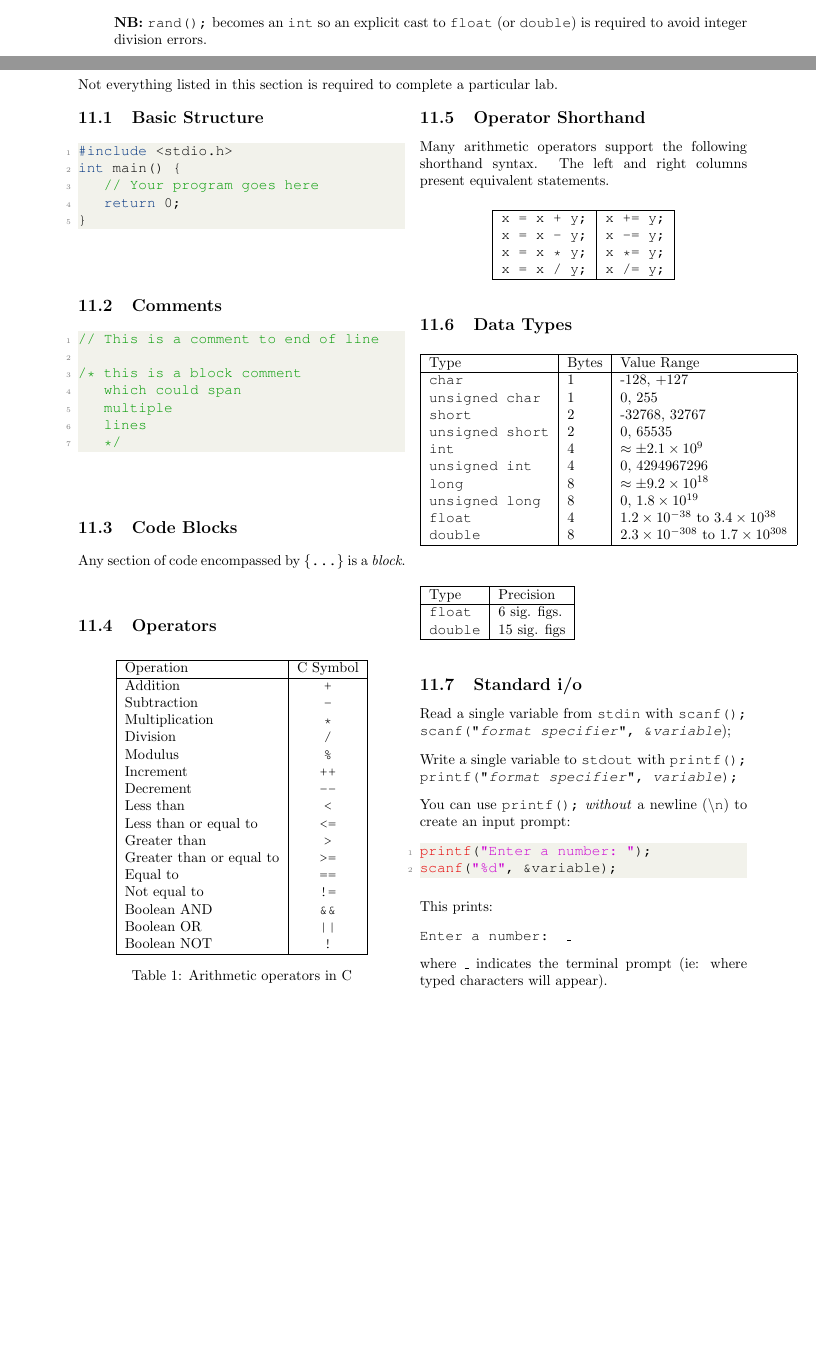
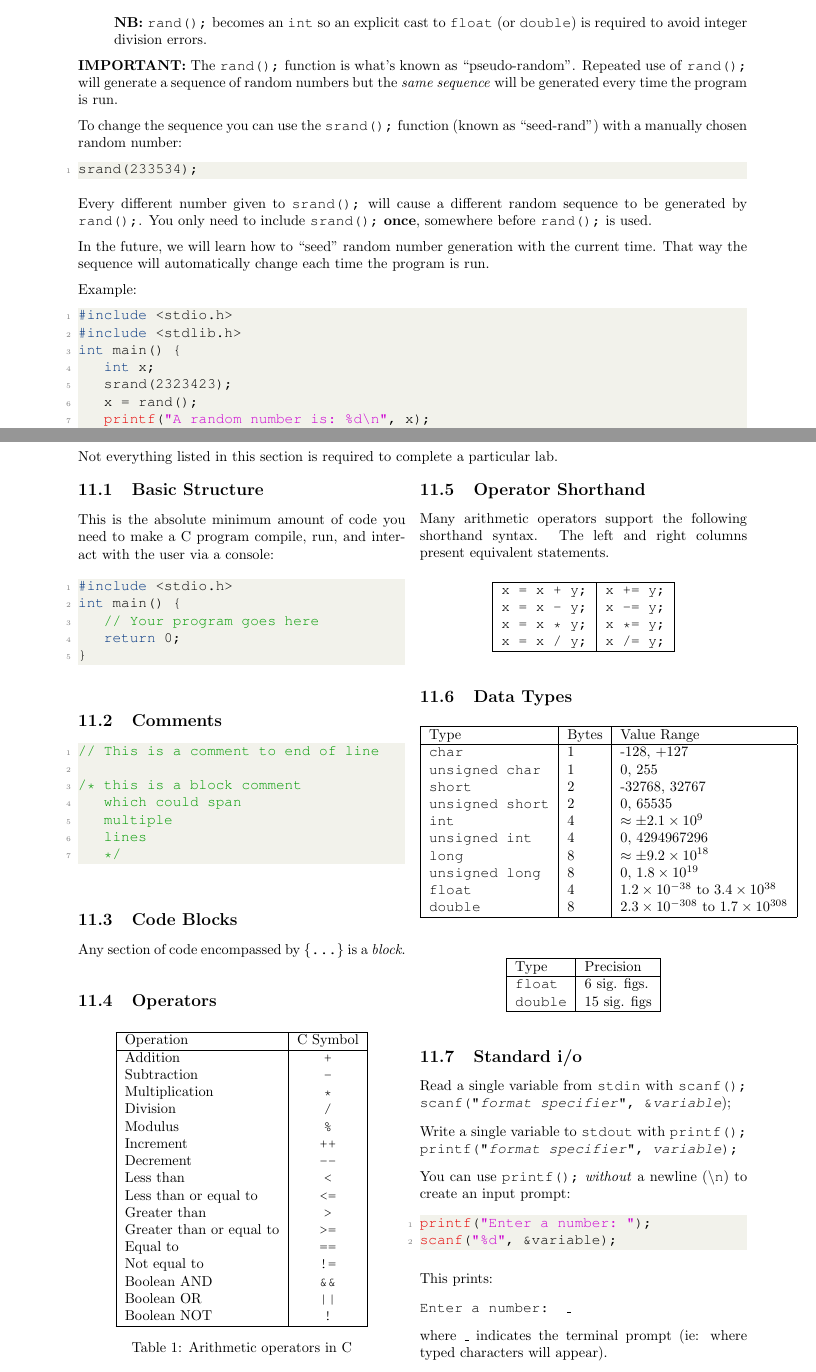
Before and after one commit to bschulznewy/engg1003, a LaTeX document (Labs/LabWk2.tex): two parts of pages 14 and 18 of 23 before the commit and two parts of pages 14 and 19 of 24 after it, joined at a grey line, cut so that both start at the same text, the shorter picture padded with empty space. Compiled offline with pdfLaTeX.

Commit message:
Added some details to rand()

```diff
--- a/Labs/LabWk2.tex
+++ b/Labs/LabWk2.tex
@@ -675,6 +675,32 @@ x = (float)rand()/RAND_MAX * MAX;
 
 \end{itemize}
 
+\textbf{IMPORTANT:} The \texttt{rand();} function is what's known as ``pseudo-random''. Repeated use of \texttt{rand();} will generate a sequence of random numbers but the \textit{same sequence} will be generated every time the program is run.
+
+To change the sequence you can use the \texttt{srand();} function (known as ``seed-rand'') with a manually chosen random number:
+
+\begin{lstlisting}[style=CStyle]
+srand(233534);
+\end{lstlisting}
+
+Every different number given to \texttt{srand();} will cause a different random sequence to be generated by \texttt{rand();}. You only need to include \texttt{srand();} \textbf{once}, somewhere before \texttt{rand();} is used.
+
+In the future, we will learn how to ``seed'' random number generation with the current time. That way the sequence will automatically change each time the program is run.
+
+Example:
+
+\begin{lstlisting}[style=CStyle]
+#include <stdio.h>
+#include <stdlib.h>
+int main() {
+	int x;
+	srand(2323423);
+	x = rand();
+	printf("A random number is: %d\n", x);
+}
+
+\end{lstlisting}
+
 \begin{task}{Rolling Dice}{}
 Using the \texttt{rand();} function, write a C program which estimates the probability that, when two dice are thrown, at least one of the dice rolled a 3. This can be done with the following algorithm:
 \begin{lstlisting}[style=pseudo]
@@ -838,6 +864,7 @@ Not everything listed in this section is required to complete a particular lab.
 
 \begin{multicols}{2}
 \subsection{Basic Structure}
+This is the absolute minimum amount of code you need to make a C program compile, run, and interact with the user via a console:
 \begin{lstlisting}[style=CStyle]
 #include <stdio.h>
 int main() {
@@ -929,6 +956,7 @@ Type & Bytes & Value Range                             \\
 \end{table}
 
 \begin{table}[H]
+\centering
 \begin{tabular}{|l|l|}
 \hline
 Type & Precision \\
```
Also changed, not shown: Labs/LabWk2.pdf, Labs/LabWk2.tex (2 more changed lines).
